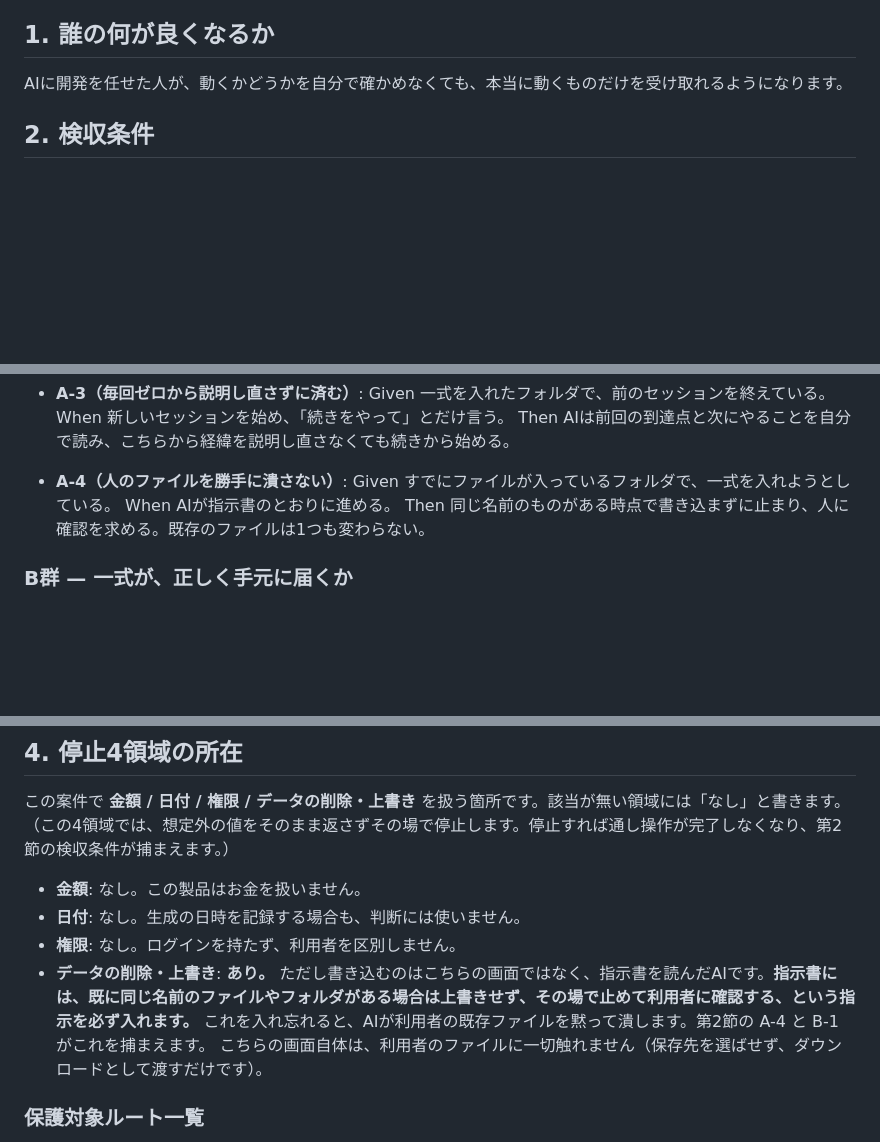
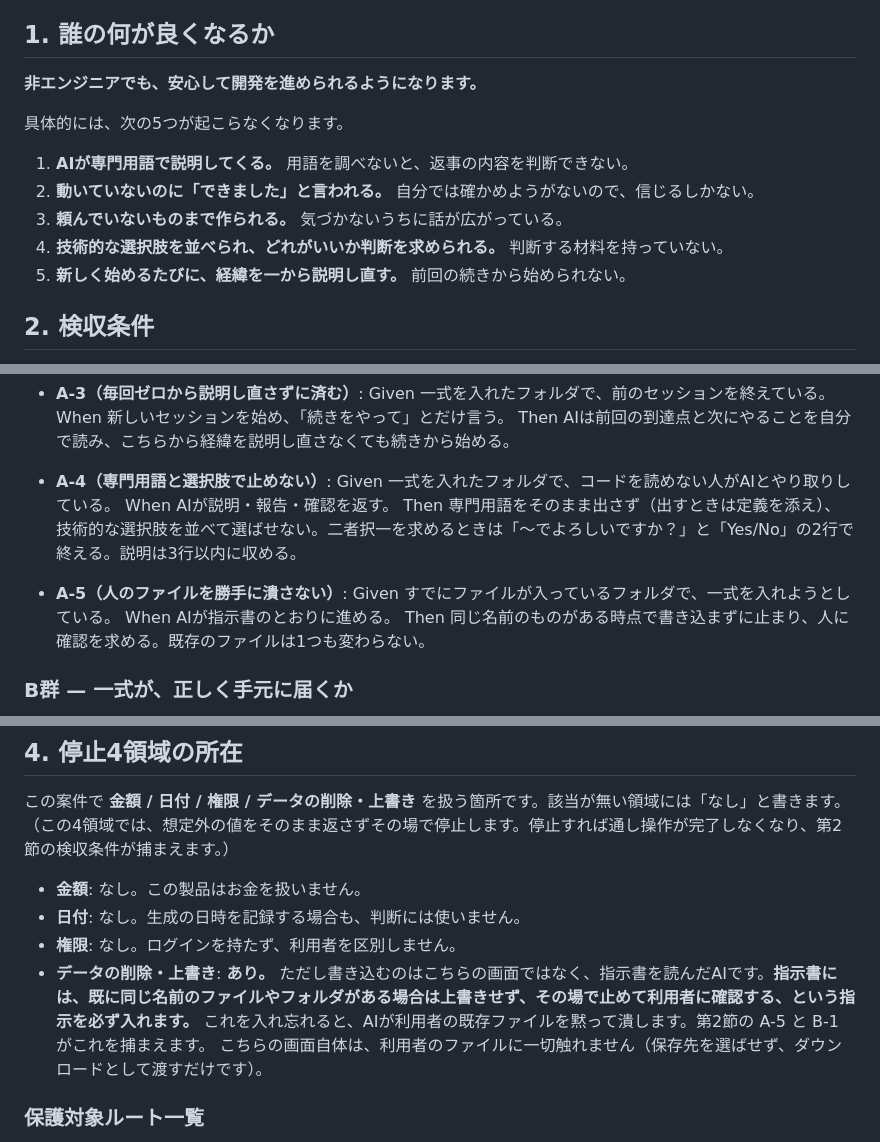
Before and after one commit to rahiseko-alt/test-t-826-, a Markdown page: spec.md, 3 parts joined by grey strips. Drawn GitHub-style; blank space fills up the shorter version.

Commit message:
Make section 1 concrete: five things that stop happening
一文の抽象的な言い切りでは、何が良くなるのかが伝わらなかった。見出しと
箇条書きに改め、消える不都合を5つ名指しした。

うち2つ（専門用語で説明される／技術的な選択肢を並べられる）は、これまで
検収条件が拾っていなかった。A-4 として追加し、既存の A-4 を A-5 に繰り下げた。

Co-Authored-By: Claude Opus 5 <noreply@anthropic.com>
Claude-Session: https://claude.ai/code/session_01BnaLZZUB7afhKLqGzPiDfN

```diff
--- a/spec.md
+++ b/spec.md
@@ -5,7 +5,15 @@
 
 ## 1. 誰の何が良くなるか
 
-AIに開発を任せた人が、動くかどうかを自分で確かめなくても、本当に動くものだけを受け取れるようになります。
+**非エンジニアでも、安心して開発を進められるようになります。**
+
+具体的には、次の5つが起こらなくなります。
+
+1. **AIが専門用語で説明してくる。** 用語を調べないと、返事の内容を判断できない。
+2. **動いていないのに「できました」と言われる。** 自分では確かめようがないので、信じるしかない。
+3. **頼んでいないものまで作られる。** 気づかないうちに話が広がっている。
+4. **技術的な選択肢を並べられ、どれがいいか判断を求められる。** 判断する材料を持っていない。
+5. **新しく始めるたびに、経緯を一から説明し直す。** 前回の続きから始められない。
 
 ## 2. 検収条件
 
@@ -31,7 +39,12 @@ AIに開発を任せた人が、動くかどうかを自分で確かめなくて
   When 新しいセッションを始め、「続きをやって」とだけ言う。
   Then AIは前回の到達点と次にやることを自分で読み、こちらから経緯を説明し直さなくても続きから始める。
 
-- **A-4（人のファイルを勝手に潰さない）**:
+- **A-4（専門用語と選択肢で止めない）**:
+  Given 一式を入れたフォルダで、コードを読めない人がAIとやり取りしている。
+  When AIが説明・報告・確認を返す。
+  Then 専門用語をそのまま出さず（出すときは定義を添え）、技術的な選択肢を並べて選ばせない。二者択一を求めるときは「〜でよろしいですか？」と「Yes/No」の2行で終える。説明は3行以内に収める。
+
+- **A-5（人のファイルを勝手に潰さない）**:
   Given すでにファイルが入っているフォルダで、一式を入れようとしている。
   When AIが指示書のとおりに進める。
   Then 同じ名前のものがある時点で書き込まずに止まり、人に確認を求める。既存のファイルは1つも変わらない。
@@ -110,7 +123,7 @@ AIに開発を任せた人が、動くかどうかを自分で確かめなくて
 - **金額**: なし。この製品はお金を扱いません。
 - **日付**: なし。生成の日時を記録する場合も、判断には使いません。
 - **権限**: なし。ログインを持たず、利用者を区別しません。
-- **データの削除・上書き**: **あり。** ただし書き込むのはこちらの画面ではなく、指示書を読んだAIです。**指示書には、既に同じ名前のファイルやフォルダがある場合は上書きせず、その場で止めて利用者に確認する、という指示を必ず入れます。** これを入れ忘れると、AIが利用者の既存ファイルを黙って潰します。第2節の A-4 と B-1 がこれを捕まえます。
+- **データの削除・上書き**: **あり。** ただし書き込むのはこちらの画面ではなく、指示書を読んだAIです。**指示書には、既に同じ名前のファイルやフォルダがある場合は上書きせず、その場で止めて利用者に確認する、という指示を必ず入れます。** これを入れ忘れると、AIが利用者の既存ファイルを黙って潰します。第2節の A-5 と B-1 がこれを捕まえます。
   こちらの画面自体は、利用者のファイルに一切触れません（保存先を選ばせず、ダウンロードとして渡すだけです）。
 
 ### 保護対象ルート一覧
```
